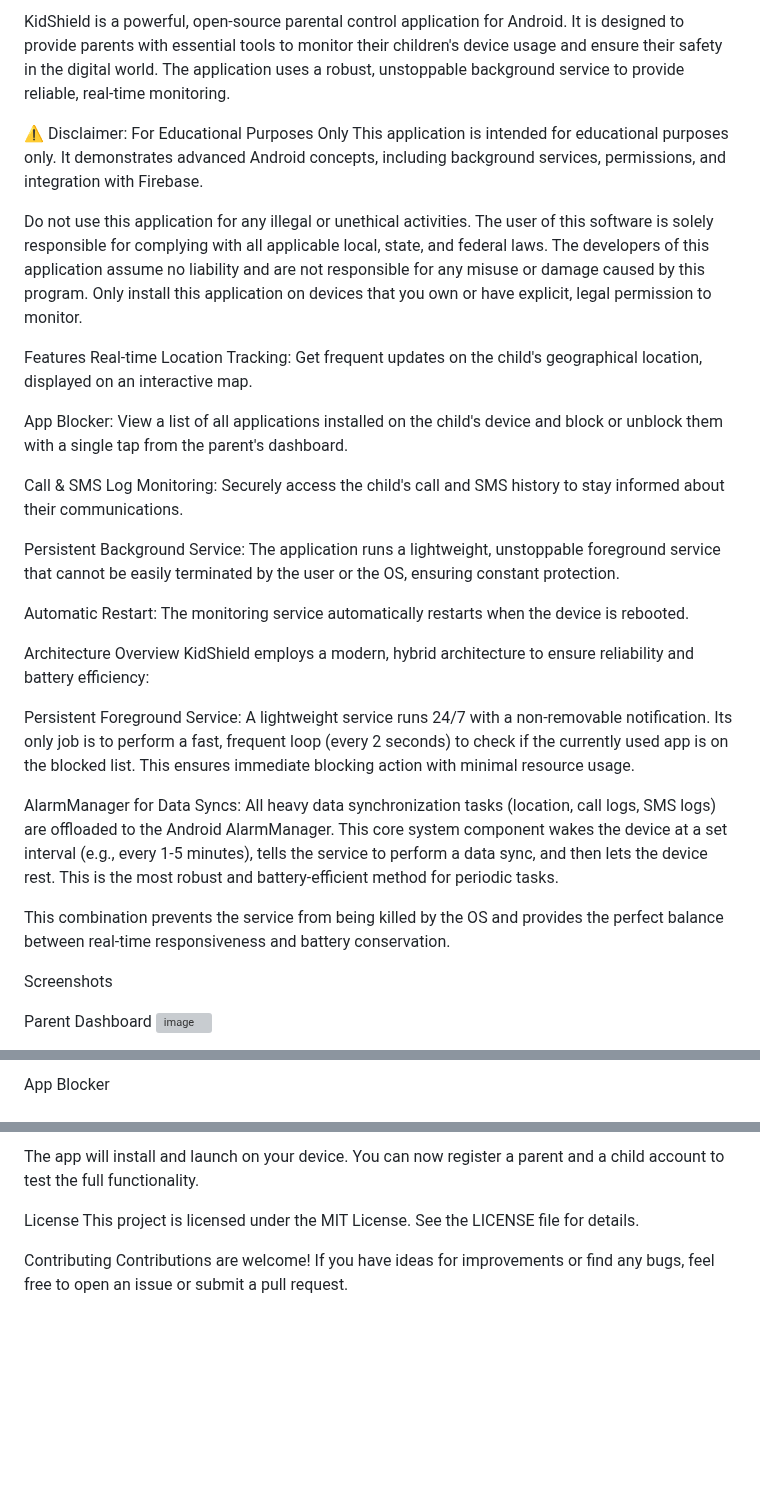
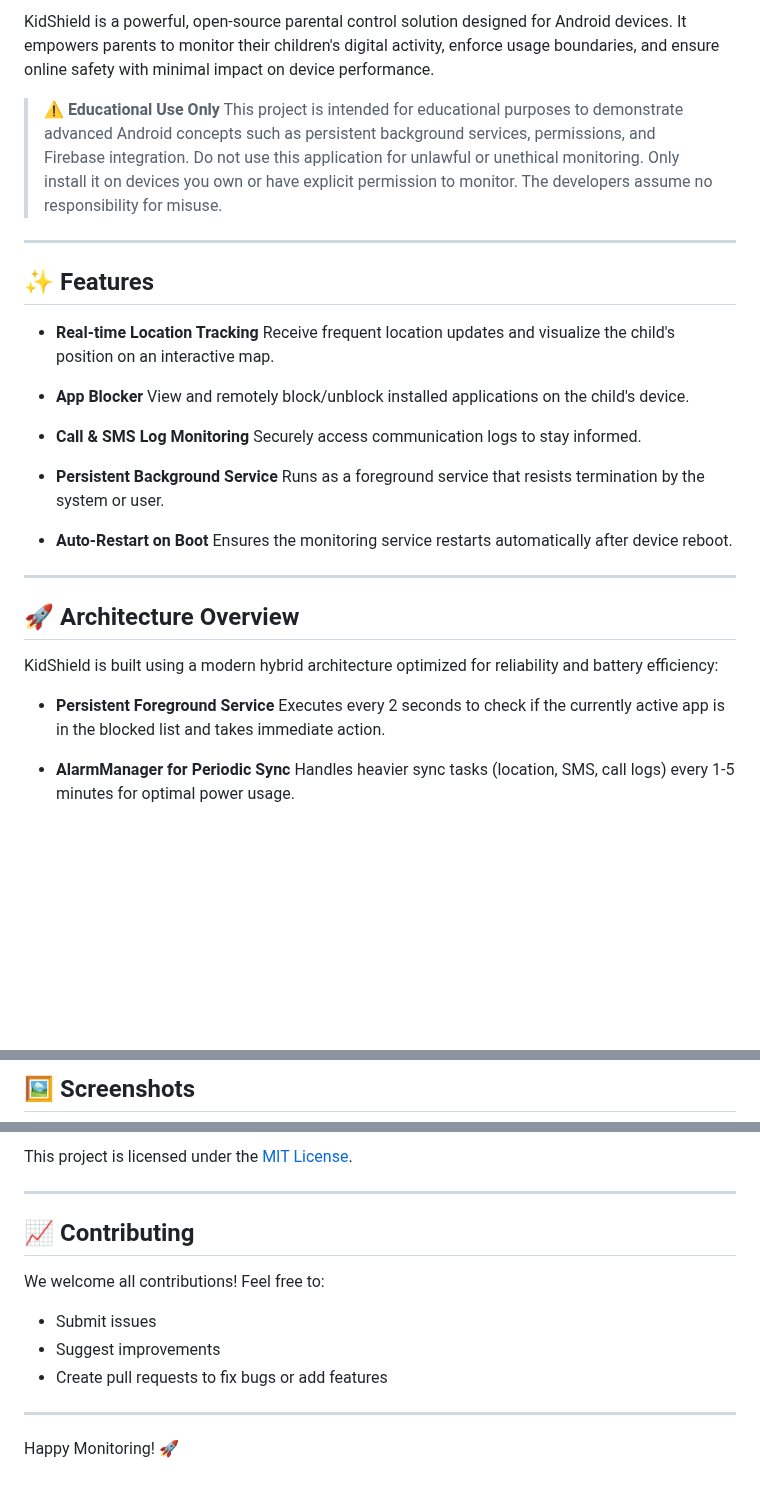
Before and after one commit to Yousaf1204/KidShield, a Markdown page: README.md, 3 parts joined by grey strips. Drawn GitHub-style; blank space fills up the shorter version; grey boxes are pictures that could not be loaded.

```diff
--- a/README.md
+++ b/README.md
@@ -3,33 +2,37 @@ KidShield - Android Parental Control Application
 
-KidShield is a powerful, open-source parental control application for Android. It is designed to provide parents with essential tools to monitor their children's device usage and ensure their safety in the digital world. The application uses a robust, unstoppable background service to provide reliable, real-time monitoring.
+KidShield is a powerful, open-source parental control solution designed for Android devices. It empowers parents to monitor their children's digital activity, enforce usage boundaries, and ensure online safety with minimal impact on device performance.
 
-⚠️ Disclaimer: For Educational Purposes Only
-This application is intended for educational purposes only. It demonstrates advanced Android concepts, including background services, permissions, and integration with Firebase.
+> **⚠️ Educational Use Only**
+> This project is intended for educational purposes to demonstrate advanced Android concepts such as persistent background services, permissions, and Firebase integration. Do not use this application for unlawful or unethical monitoring. Only install it on devices you own or have explicit permission to monitor. The developers assume no responsibility for misuse.
 
-Do not use this application for any illegal or unethical activities. The user of this software is solely responsible for complying with all applicable local, state, and federal laws. The developers of this application assume no liability and are not responsible for any misuse or damage caused by this program. Only install this application on devices that you own or have explicit, legal permission to monitor.
+---
 
-Features
-Real-time Location Tracking: Get frequent updates on the child's geographical location, displayed on an interactive map.
+## ✨ Features
 
-App Blocker: View a list of all applications installed on the child's device and block or unblock them with a single tap from the parent's dashboard.
+* **Real-time Location Tracking**
+  Receive frequent location updates and visualize the child's position on an interactive map.
 
-Call & SMS Log Monitoring: Securely access the child's call and SMS history to stay informed about their communications.
+* **App Blocker**
+  View and remotely block/unblock installed applications on the child's device.
 
-Persistent Background Service: The application runs a lightweight, unstoppable foreground service that cannot be easily terminated by the user or the OS, ensuring constant protection.
+* **Call & SMS Log Monitoring**
+  Securely access communication logs to stay informed.
 
-Automatic Restart: The monitoring service automatically restarts when the device is rebooted.
+* **Persistent Background Service**
+  Runs as a foreground service that resists termination by the system or user.
 
-Architecture Overview
-KidShield employs a modern, hybrid architecture to ensure reliability and battery efficiency:
+* **Auto-Restart on Boot**
+  Ensures the monitoring service restarts automatically after device reboot.
 
-Persistent Foreground Service: A lightweight service runs 24/7 with a non-removable notification. Its only job is to perform a fast, frequent loop (every 2 seconds) to check if the currently used app is on the blocked list. This ensures immediate blocking action with minimal resource usage.
+---
 
-AlarmManager for Data Syncs: All heavy data synchronization tasks (location, call logs, SMS logs) are offloaded to the Android AlarmManager. This core system component wakes the device at a set interval (e.g., every 1-5 minutes), tells the service to perform a data sync, and then lets the device rest. This is the most robust and battery-efficient method for periodic tasks.
+## 🚀 Architecture Overview
 
-This combination prevents the service from being killed by the OS and provides the perfect balance between real-time responsiveness and battery conservation.
+KidShield is built using a modern hybrid architecture optimized for reliability and battery efficiency:
 
-Screenshots
+* **Persistent Foreground Service**
+  Executes every 2 seconds to check if the currently active app is in the blocked list and takes immediate action.
 
-Parent Dashboard
-<img width="245" height="435" alt="image" src="https://github.com/user-attachments/assets/c34d5b24-09a8-41d0-9b03-fc1af5c20534" />
+* **AlarmManager for Periodic Sync**
+  Handles heavier sync tasks (location, SMS, call logs) every 1-5 minutes for optimal power usage.
 
@@ -38,3 +40,3 @@ Child Detail View
 
-App Blocker
+## 🖼️ Screenshots
 
@@ -155,8 +125,16 @@ Click the "Run" button in Android Studio.
 
-The app will install and launch on your device. You can now register a parent and a child account to test the full functionality.
+This project is licensed under the [MIT License](LICENSE).
 
-License
-This project is licensed under the MIT License. See the LICENSE file for details.
+---
 
-Contributing
-Contributions are welcome! If you have ideas for improvements or find any bugs, feel free to open an issue or submit a pull request.
+## 📈 Contributing
+
+We welcome all contributions! Feel free to:
+
+* Submit issues
+* Suggest improvements
+* Create pull requests to fix bugs or add features
+
+---
+
+Happy Monitoring! 🚀
```
Also changed, not shown: other parts of README.md (+46 -80 lines).
